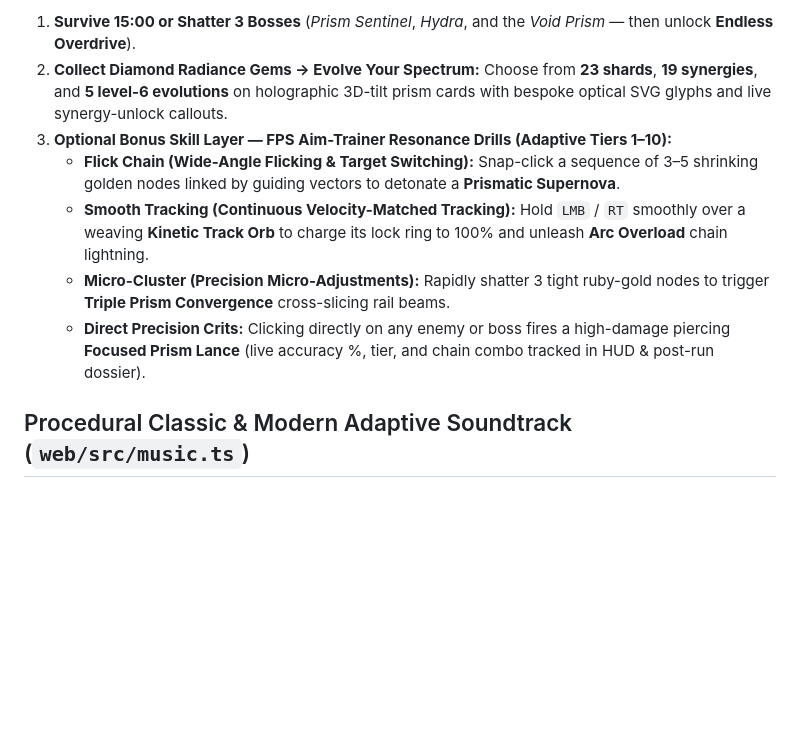
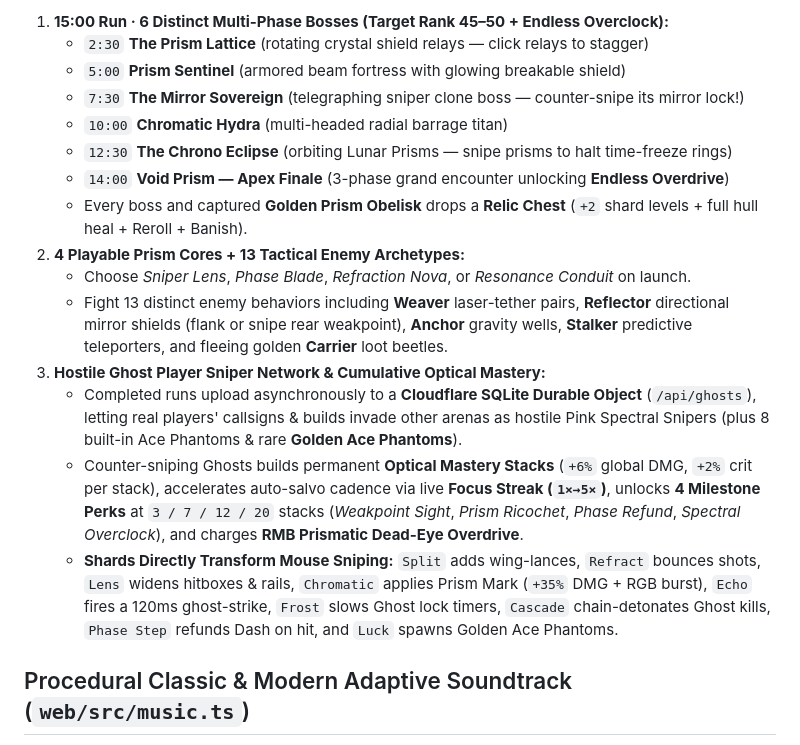
Before and after one commit to eric-rolph/prism-game, a Markdown page: README.md, the part around one of its changes. GitHub-like rendering; blank space fills up the shorter version.

```diff
--- a/README.md
+++ b/README.md
@@ -33,11 +34,19 @@ Auto-firing light, refracted through shards you collect — paired with an **esc
 
-1. **Survive 15:00 or Shatter 3 Bosses** (*Prism Sentinel*, *Hydra*, and the *Void Prism* — then unlock **Endless Overdrive**).
-2. **Collect Diamond Radiance Gems → Evolve Your Spectrum:** Choose from **23 shards**, **19 synergies**, and **5 level-6 evolutions** on holographic 3D-tilt prism cards with bespoke optical SVG glyphs and live synergy-unlock callouts.
-3. **Optional Bonus Skill Layer — FPS Aim-Trainer Resonance Drills (Adaptive Tiers 1–10):**
-   - **Flick Chain (Wide-Angle Flicking & Target Switching):** Snap-click a sequence of 3–5 shrinking golden nodes linked by guiding vectors to detonate a **Prismatic Supernova**.
-   - **Smooth Tracking (Continuous Velocity-Matched Tracking):** Hold `LMB` / `RT` smoothly over a weaving **Kinetic Track Orb** to charge its lock ring to 100% and unleash **Arc Overload** chain lightning.
-   - **Micro-Cluster (Precision Micro-Adjustments):** Rapidly shatter 3 tight ruby-gold nodes to trigger **Triple Prism Convergence** cross-slicing rail beams.
-   - **Direct Precision Crits:** Clicking directly on any enemy or boss fires a high-damage piercing **Focused Prism Lance** (live accuracy %, tier, and chain combo tracked in HUD & post-run dossier).
+1. **15:00 Run · 6 Distinct Multi-Phase Bosses (Target Rank 45–50 + Endless Overclock):**
+   - `2:30` **The Prism Lattice** (rotating crystal shield relays — click relays to stagger)
+   - `5:00` **Prism Sentinel** (armored beam fortress with glowing breakable shield)
+   - `7:30` **The Mirror Sovereign** (telegraphing sniper clone boss — counter-snipe its mirror lock!)
+   - `10:00` **Chromatic Hydra** (multi-headed radial barrage titan)
+   - `12:30` **The Chrono Eclipse** (orbiting Lunar Prisms — snipe prisms to halt time-freeze rings)
+   - `14:00` **Void Prism — Apex Finale** (3-phase grand encounter unlocking **Endless Overdrive**)
+   - Every boss and captured **Golden Prism Obelisk** drops a **Relic Chest** (`+2` shard levels + full hull heal + Reroll + Banish).
+2. **4 Playable Prism Cores + 13 Tactical Enemy Archetypes:**
+   - Choose *Sniper Lens*, *Phase Blade*, *Refraction Nova*, or *Resonance Conduit* on launch.
+   - Fight 13 distinct enemy behaviors including **Weaver** laser-tether pairs, **Reflector** directional mirror shields (flank or snipe rear weakpoint), **Anchor** gravity wells, **Stalker** predictive teleporters, and fleeing golden **Carrier** loot beetles.
+3. **Hostile Ghost Player Sniper Network & Cumulative Optical Mastery:**
+   - Completed runs upload asynchronously to a **Cloudflare SQLite Durable Object** (`/api/ghosts`), letting real players' callsigns & builds invade other arenas as hostile Pink Spectral Snipers (plus 8 built-in Ace Phantoms & rare **Golden Ace Phantoms**).
+   - Counter-sniping Ghosts builds permanent **Optical Mastery Stacks** (`+6%` global DMG, `+2%` crit per stack), accelerates auto-salvo cadence via live **Focus Streak (`1×→5×`)**, unlocks **4 Milestone Perks** at `3 / 7 / 12 / 20` stacks (*Weakpoint Sight*, *Prism Ricochet*, *Phase Refund*, *Spectral Overclock*), and charges **RMB Prismatic Dead-Eye Overdrive**.
+   - **Shards Directly Transform Mouse Sniping:** `Split` adds wing-lances, `Refract` bounces shots, `Lens` widens hitboxes & rails, `Chromatic` applies Prism Mark (`+35%` DMG + RGB burst), `Echo` fires a 120ms ghost-strike, `Frost` slows Ghost lock timers, `Cascade` chain-detonates Ghost kills, `Phase Step` refunds Dash on hit, and `Luck` spawns Golden Ace Phantoms.
 
 ## Procedural Classic & Modern Adaptive Soundtrack (`web/src/music.ts`)
 
```
Also changed, not shown: other parts of README.md (+24 -20 lines), docs/preview-title.png, docs/preview.png, 13 other files.
